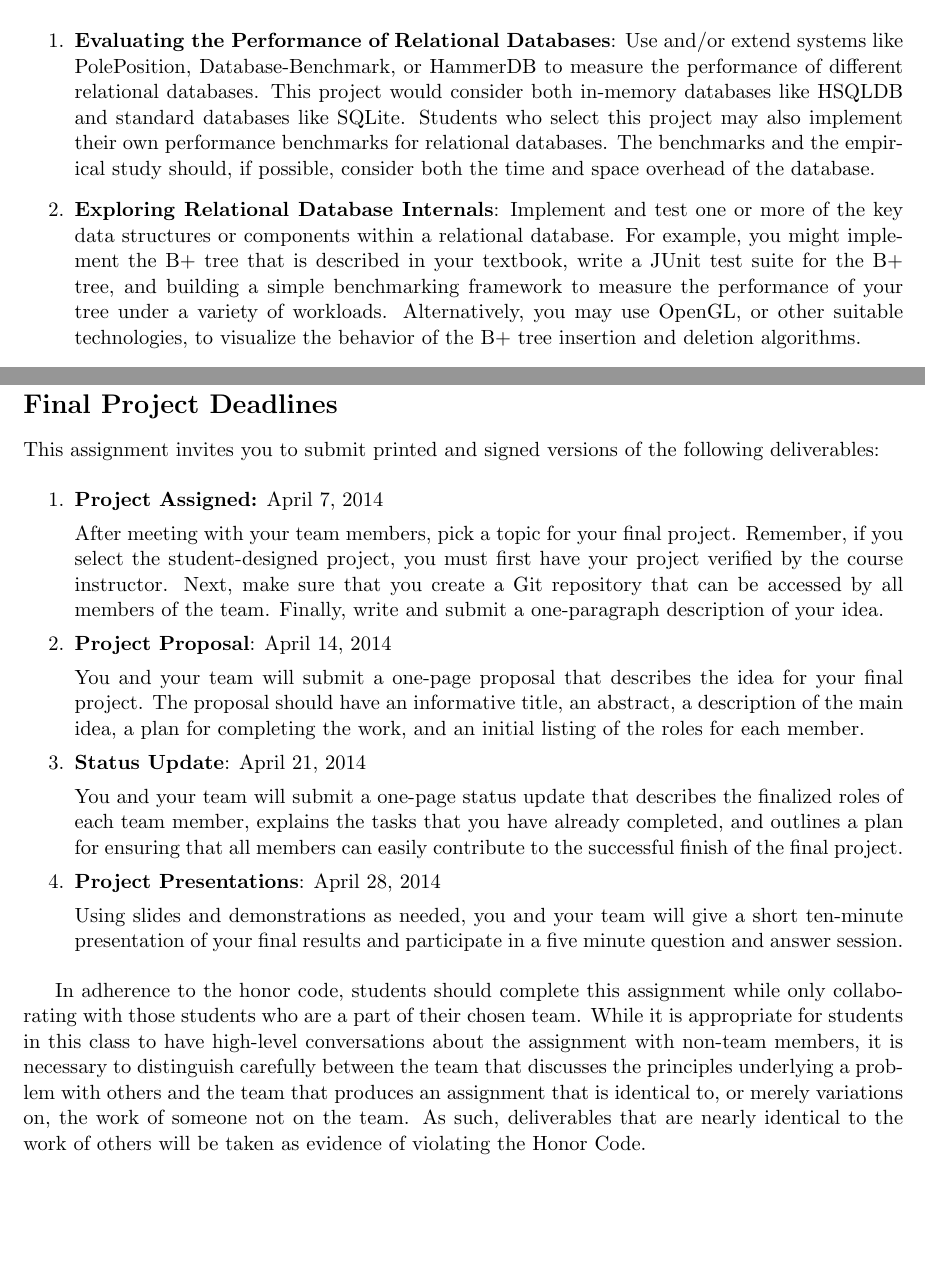
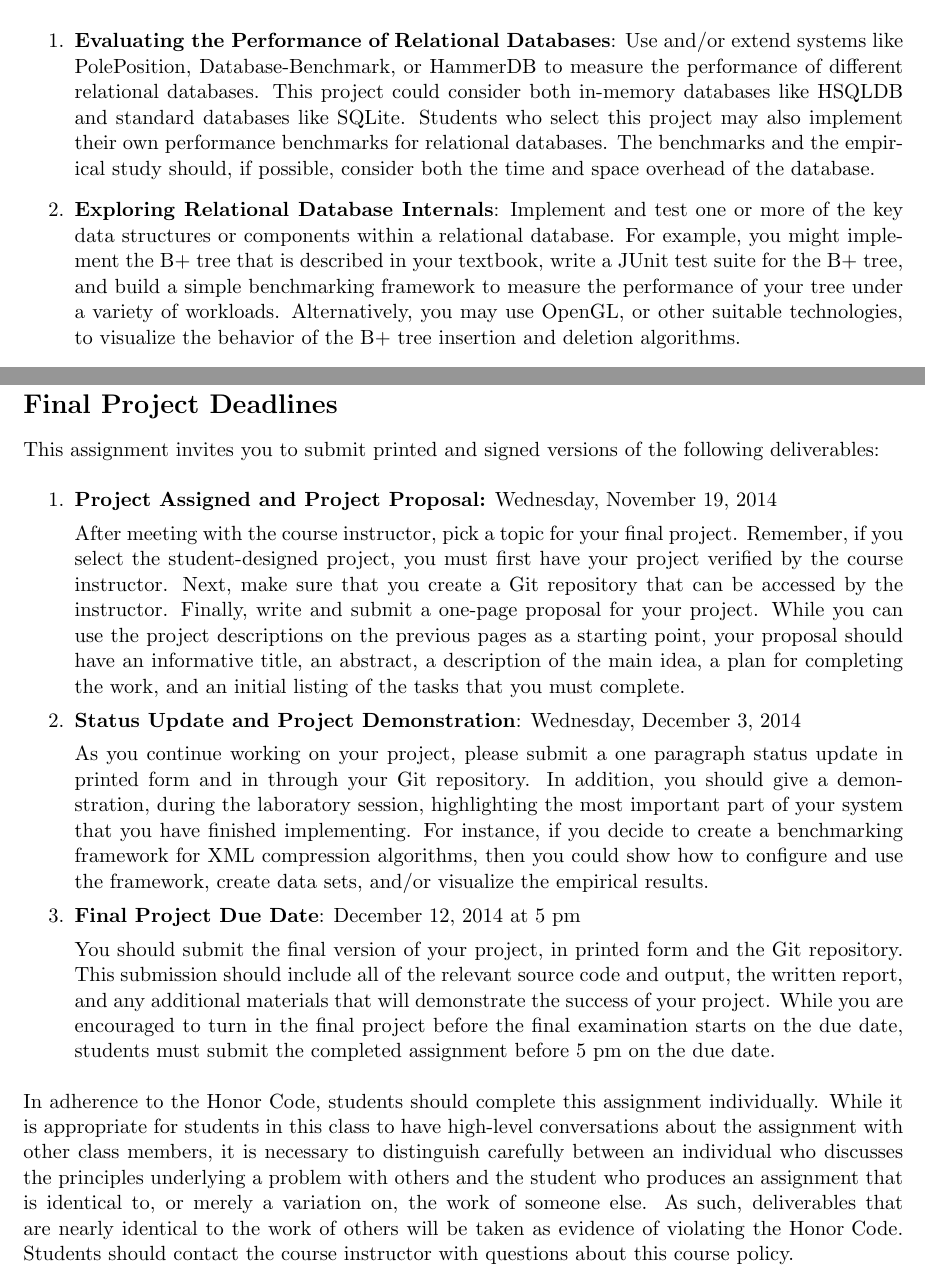
Before and after one commit to gkapfham/cs380F2014, a LaTeX document (labs/labfp/cs380F2014-fp.tex): two parts of pages 1 and 4 of 4, joined at a grey line, cut so that both start at the same text, the shorter picture padded with empty space. Compiled offline with pdfLaTeX; a LaTeX package or settings file that is missing is left out.

Commit message:
Final version of the project description. Fixed some bugs.

```diff
--- a/labs/labfp/cs380F2014-fp.tex
+++ b/labs/labfp/cs380F2014-fp.tex
@@ -35,14 +35,14 @@ the project that you propose.
 \begin{enumerate}
 
   \item {\bf Evaluating the Performance of Relational Databases}: Use and/or extend systems like PolePosition,
-    Database-Benchmark, or HammerDB to measure the performance of different relational databases.  This project would
+    Database-Benchmark, or HammerDB to measure the performance of different relational databases.  This project could
     consider both in-memory databases like HSQLDB and standard databases like SQLite.  Students who select this project
     may also implement their own performance benchmarks for relational databases.  The benchmarks and
     the empirical study should, if possible, consider both the time and space overhead of the database.
 
   \item {\bf Exploring Relational Database Internals}: Implement and test one or more of the key data structures or
     components within a relational database.  For example, you might implement the B+ tree that is described in your
-    textbook, write a JUnit test suite for the B+ tree, and building a simple benchmarking framework to measure the
+    textbook, write a JUnit test suite for the B+ tree, and build a simple benchmarking framework to measure the
     performance of your tree under a variety of workloads.  Alternatively, you may use OpenGL, or other suitable
     technologies, to visualize the behavior of the B+ tree insertion and deletion algorithms.
 
@@ -145,38 +145,38 @@ This assignment invites you to submit printed and signed versions of the followi
 
   \itemsep0in
 
-  \item {\bf Project Assigned:} April 7, 2014
+  \item {\bf Project Assigned and Project Proposal:} Wednesday, November 19, 2014
 
-    After meeting with your team members, pick a topic for your final project.  Remember, if you select the
+    After meeting with the course instructor, pick a topic for your final project.  Remember, if you select the
     student-designed project, you must first have your project verified by the course instructor.  Next, make sure that
-    you create a Git repository that can be accessed by all members of the team. Finally, write and submit a
-    one-paragraph description of your idea.
+    you create a Git repository that can be accessed by the instructor. Finally, write and submit a one-page proposal
+    for your project. While you can use the project descriptions on the previous pages as a starting point, your
+    proposal should have an informative title, an abstract, a description of the main idea, a plan for completing the
+    work, and an initial listing of the tasks that you must complete.
 
-  \item {\bf Project Proposal}: April 14, 2014
+  \item {\bf Status Update and Project Demonstration}: Wednesday, December 3, 2014
 
-    You and your team will submit a one-page proposal that describes the idea for your final project.  The proposal
-    should have an informative title, an abstract, a description of the main idea, a plan for completing the work, and
-    an initial listing of the roles for \mbox{each member}.
+    As you continue working on your project, please submit a one paragraph status update in printed form and in through
+    your Git repository.  In addition, you should give a demonstration, during the laboratory session, highlighting the
+    most important part of your system that you have finished implementing. For instance, if you decide to create a
+    benchmarking framework for XML compression algorithms, then you could show how to configure and use the framework,
+    create data sets, and/or visualize the empirical results.
 
-  \item {\bf Status Update}: April 21, 2014
+  \item {\bf Final Project Due Date}: December 12, 2014 at 5 pm
 
-    You and your team will submit a one-page status update that describes the finalized roles of each team member,
-    explains the tasks that you have already completed, and outlines a plan for ensuring that all members can easily
-    contribute to the successful finish of the final project.
-
-  \item {\bf Project Presentations}: April 28, 2014
-
-    Using slides and demonstrations as needed, you and your team will give a short ten-minute presentation of your final
-    results and participate in a five minute question and answer session.
+    You should submit the final version of your project, in printed form and the Git repository. This submission should
+    include all of the relevant source code and output, the written report, and any additional materials that will
+    demonstrate the success of your project.  While you are encouraged to turn in the final project before the final
+    examination starts on the due date, students must submit the completed assignment before 5 pm on the due date.
 
 \end{enumerate}
 \vspace*{-.05in}
 
-In adherence to the honor code, students should complete this assignment while only collaborating with those students
-who are a part of their chosen team. While it is appropriate for students in this class to have high-level
-conversations about the assignment with non-team members, it is necessary to distinguish carefully between the team that
-discusses the principles underlying a problem with others and the team that produces an assignment that is identical to,
-or merely variations on, the work of someone not on the team.  As such, deliverables that are nearly identical to the
-work of others will be taken as evidence of violating the \mbox{Honor Code}.
+\noindent In adherence to the Honor Code, students should complete this assignment individually. While it is appropriate
+for students in this class to have high-level conversations about the assignment with other class members, it is
+necessary to distinguish carefully between an individual who discusses the principles underlying a problem with others
+and the student who produces an assignment that is identical to, or merely a variation on, the work of someone else.  As
+such, deliverables that are nearly identical to the work of others will be taken as evidence of violating the
+\mbox{Honor Code}.  Students should contact the course instructor with questions about this course policy.
 
   \end{document}
```
Also changed, not shown: labs/labfp/cs380F2014-fp.tex (10 more changed lines).
